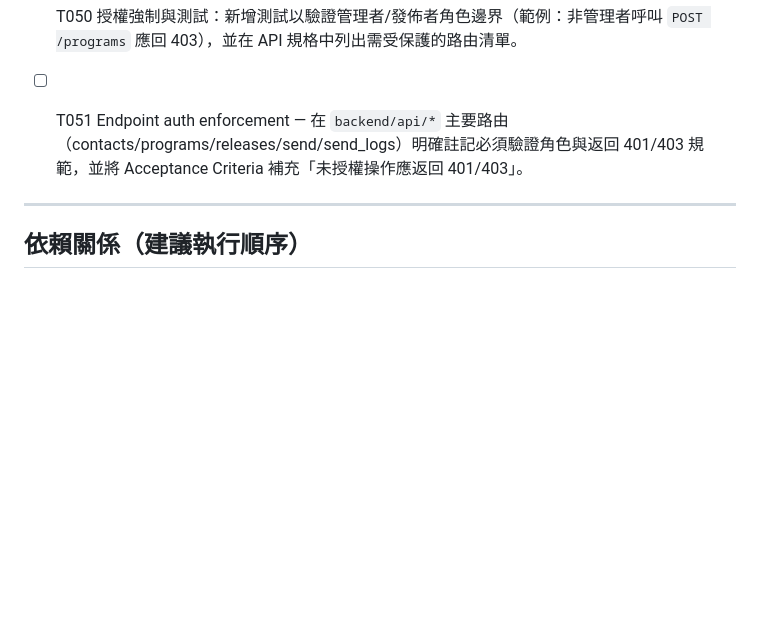
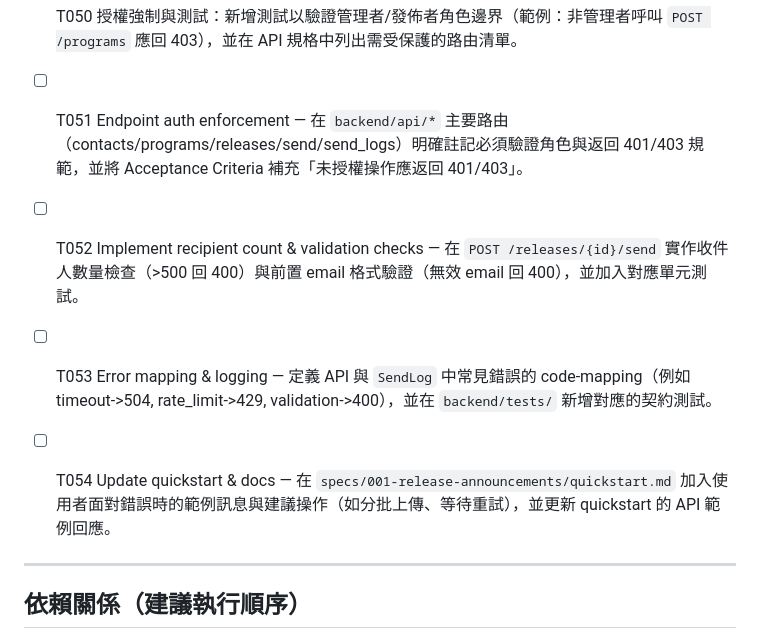
Before and after one commit to fankachang/SDD-Demo, a Markdown page: specs/001-release-announcements/tasks.md, the part around the change. Rendered like a GitHub page; blank space fills up the shorter version.

```diff
--- a/specs/001-release-announcements/tasks.md
+++ b/specs/001-release-announcements/tasks.md
@@ -117,6 +117,10 @@ Independent Test: 在測試中模擬 SMTP 失敗，驗證 `SendLog` 包含 error
 - [ ] T050 授權強制與測試：新增測試以驗證管理者/發佈者角色邊界（範例：非管理者呼叫 `POST /programs` 應回 403），並在 API 規格中列出需受保護的路由清單。
 - [ ] T051 Endpoint auth enforcement — 在 `backend/api/*` 主要路由（contacts/programs/releases/send/send_logs）明確註記必須驗證角色與返回 401/403 規範，並將 Acceptance Criteria 補充「未授權操作應返回 401/403」。
 
+- [ ] T052 Implement recipient count & validation checks — 在 `POST /releases/{id}/send` 實作收件人數量檢查（>500 回 400）與前置 email 格式驗證（無效 email 回 400），並加入對應單元測試。
+- [ ] T053 Error mapping & logging — 定義 API 與 `SendLog` 中常見錯誤的 code-mapping（例如 timeout->504, rate_limit->429, validation->400），並在 `backend/tests/` 新增對應的契約測試。
+- [ ] T054 Update quickstart & docs — 在 `specs/001-release-announcements/quickstart.md` 加入使用者面對錯誤時的範例訊息與建議操作（如分批上傳、等待重試），並更新 quickstart 的 API 範例回應。
+
 ---
 
 ## 依賴關係（建議執行順序）
```
Also changed, not shown: specs/001-release-announcements/spec.md (+21 -0 lines).
